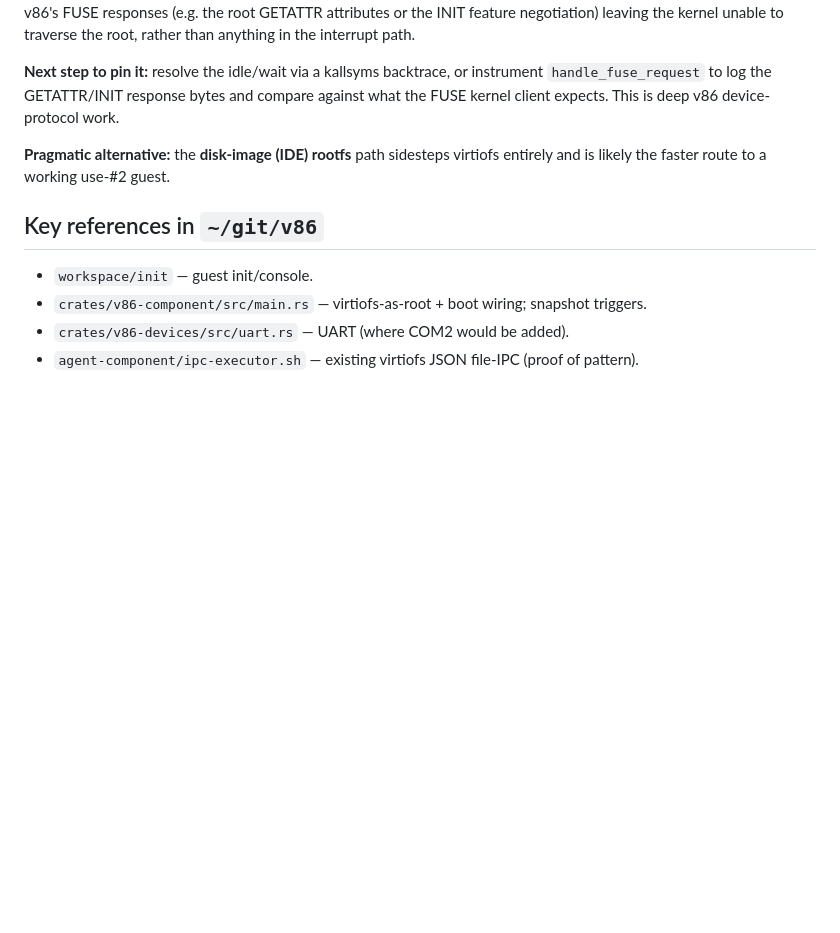
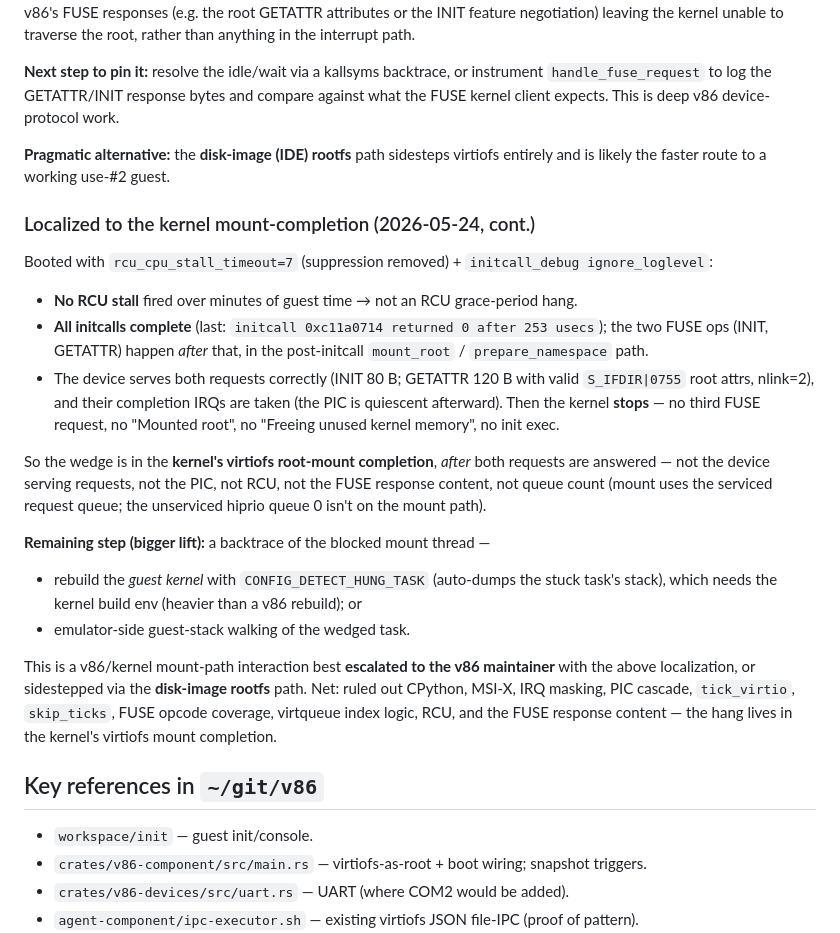
Before and after one commit to tegmentum/python-wasm, a Markdown page: docs/tier1-v86-integration.md, the part around the change. Drawn GitHub-style; blank space fills up the shorter version.

Commit message:
docs: localize virtiofs hang to kernel mount-completion path
initcall_debug + un-suppressed RCU stall show: no RCU stall; all initcalls
complete; the FUSE INIT+GETATTR happen in the post-initcall mount_root path and
are served correctly (valid root attrs, IRQs taken); then the kernel wedges
before 'Mounted root'/init exec. So the hang is in the kernel's virtiofs
root-mount completion, not the device/PIC/RCU/FUSE-response/queue handling.
Next step needs a blocked-thread backtrace (kernel CONFIG_DETECT_HUNG_TASK or
emulator stack-walk); best escalated to the v86 maintainer or sidestepped via
the disk-image rootfs path.

```diff
--- a/docs/tier1-v86-integration.md
+++ b/docs/tier1-v86-integration.md
@@ -215,6 +215,36 @@ against what the FUSE kernel client expects. This is deep v86 device-protocol wo
 **Pragmatic alternative:** the **disk-image (IDE) rootfs** path sidesteps virtiofs
 entirely and is likely the faster route to a working use-#2 guest.
 
+### Localized to the kernel mount-completion (2026-05-24, cont.)
+
+Booted with `rcu_cpu_stall_timeout=7` (suppression removed) + `initcall_debug
+ignore_loglevel`:
+
+- **No RCU stall** fired over minutes of guest time → not an RCU grace-period hang.
+- **All initcalls complete** (last: `initcall 0xc11a0714 returned 0 after 253
+  usecs`); the two FUSE ops (INIT, GETATTR) happen *after* that, in the
+  post-initcall `mount_root` / `prepare_namespace` path.
+- The device serves both requests correctly (INIT 80 B; GETATTR 120 B with valid
+  `S_IFDIR|0755` root attrs, nlink=2), and their completion IRQs are taken (the PIC
+  is quiescent afterward). Then the kernel **stops** — no third FUSE request, no
+  "Mounted root", no "Freeing unused kernel memory", no init exec.
+
+So the wedge is in the **kernel's virtiofs root-mount completion**, *after* both
+requests are answered — not the device serving requests, not the PIC, not RCU, not
+the FUSE response content, not queue count (mount uses the serviced request queue;
+the unserviced hiprio queue 0 isn't on the mount path).
+
+**Remaining step (bigger lift):** a backtrace of the blocked mount thread —
+- rebuild the *guest kernel* with `CONFIG_DETECT_HUNG_TASK` (auto-dumps the stuck
+  task's stack), which needs the kernel build env (heavier than a v86 rebuild); or
+- emulator-side guest-stack walking of the wedged task.
+
+This is a v86/kernel mount-path interaction best **escalated to the v86 maintainer**
+with the above localization, or sidestepped via the **disk-image rootfs** path.
+Net: ruled out CPython, MSI-X, IRQ masking, PIC cascade, `tick_virtio`,
+`skip_ticks`, FUSE opcode coverage, virtqueue index logic, RCU, and the FUSE
+response content — the hang lives in the kernel's virtiofs mount completion.
+
 ## Key references in `~/git/v86`
 
 - `workspace/init` — guest init/console.
```
